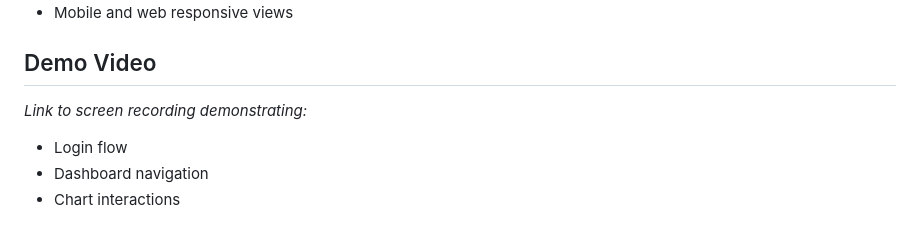
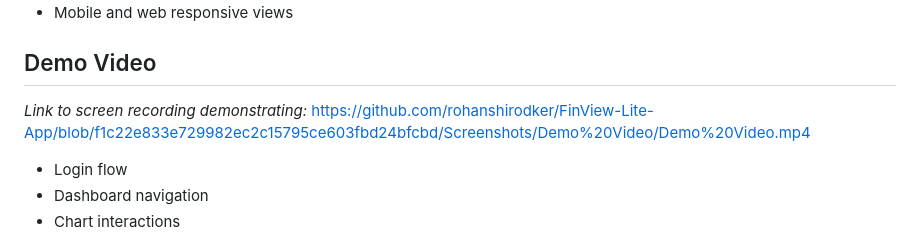
Before and after one commit to rohanshirodker/FinView-Lite-App, a Markdown page: README.md, the part around one of its changes. Drawn GitHub-style.

Commit message:
Update README with screenshots and demo video
Added screenshots and demo video links for various app features.

```diff
--- a/README.md
+++ b/README.md
@@ -218,8 +222,11 @@ flutter test --coverage
 - Mobile and web responsive views
+
+
 
 ## Demo Video
 
 *Link to screen recording demonstrating:*
+https://github.com/rohanshirodker/FinView-Lite-App/blob/f1c22e833e729982ec2c15795ce603fbd24bfcbd/Screenshots/Demo%20Video/Demo%20Video.mp4
 - Login flow
 - Dashboard navigation
 - Chart interactions
```
Also changed, not shown: other parts of README.md (+4 -0 lines).
